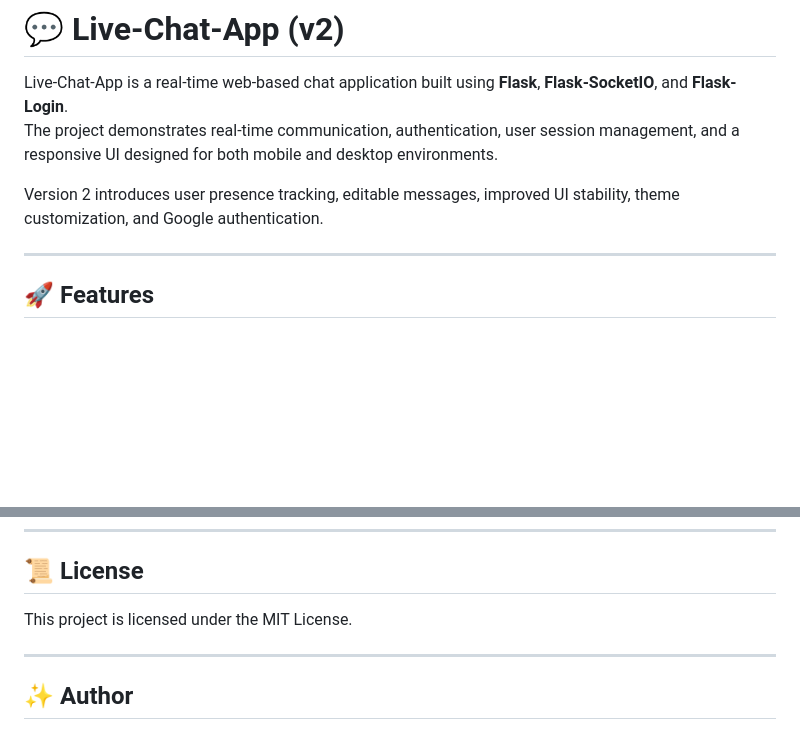
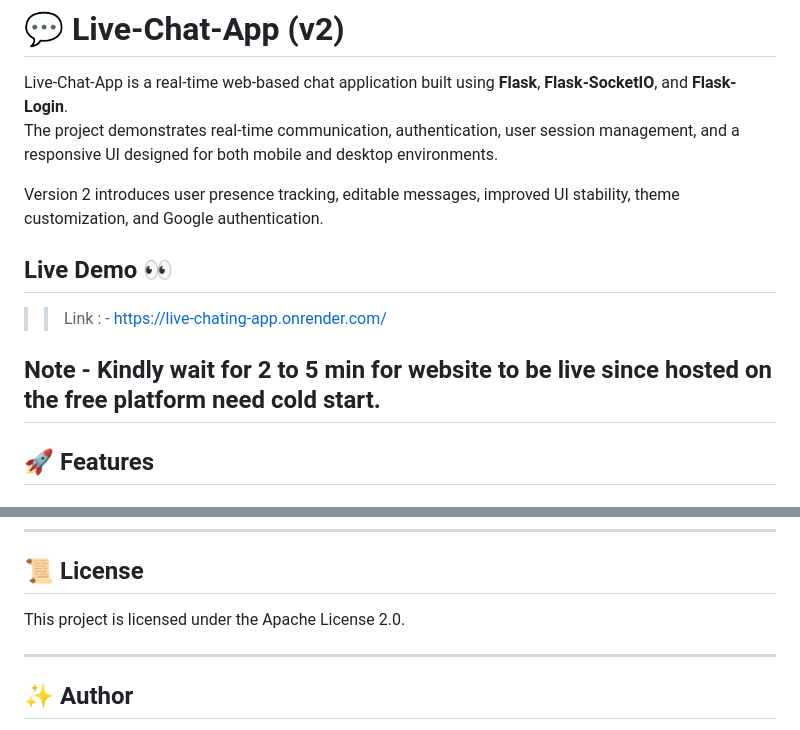
Before and after one commit to Hackpython368/Live-Chating-App, a Markdown page: README.md, 2 parts joined by grey strips. Rendered like a GitHub page; blank space fills up the shorter version.

Commit message:
Update the Apache License 2.0 and Live demo link in the Readme file

```diff
--- a/README.md
+++ b/README.md
@@ -5,6 +5,11 @@ The project demonstrates real-time communication, authentication, user session m
 
 Version 2 introduces user presence tracking, editable messages, improved UI stability, theme customization, and Google authentication.
 
+## Live Demo 👀
+
+>> Link : - https://live-chating-app.onrender.com/
+
+Note - Kindly wait for 2 to 5 min for website to be live since hosted on the free platform need cold start.
 ---
 
 ## 🚀 Features
@@ -256,7 +261,7 @@ Want to contribute? Feel free to fork the repository and open a pull request.
 
 ## 📜 License
 
-This project is licensed under the MIT License.
+This project is licensed under the Apache License 2.0.
 
 ---
 ## ✨ Author
```
